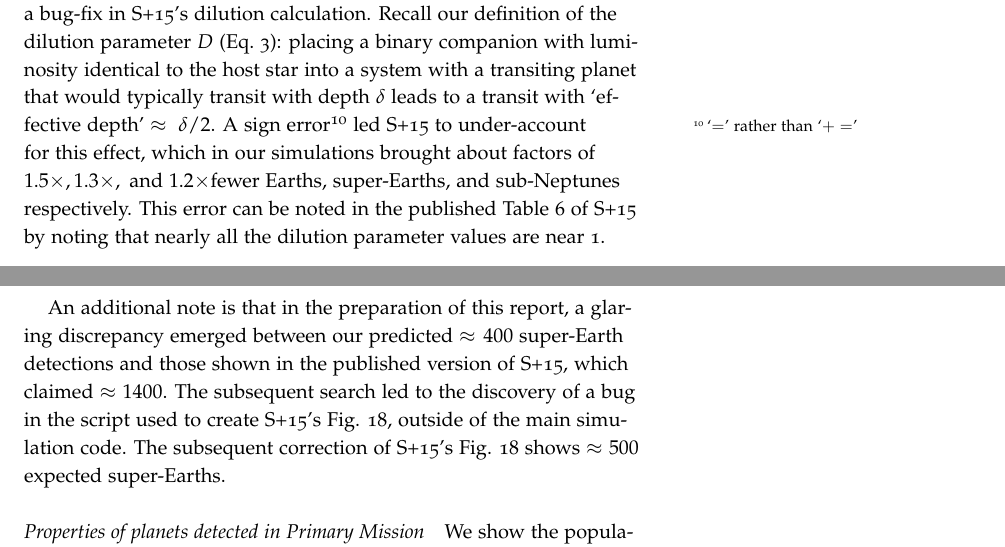
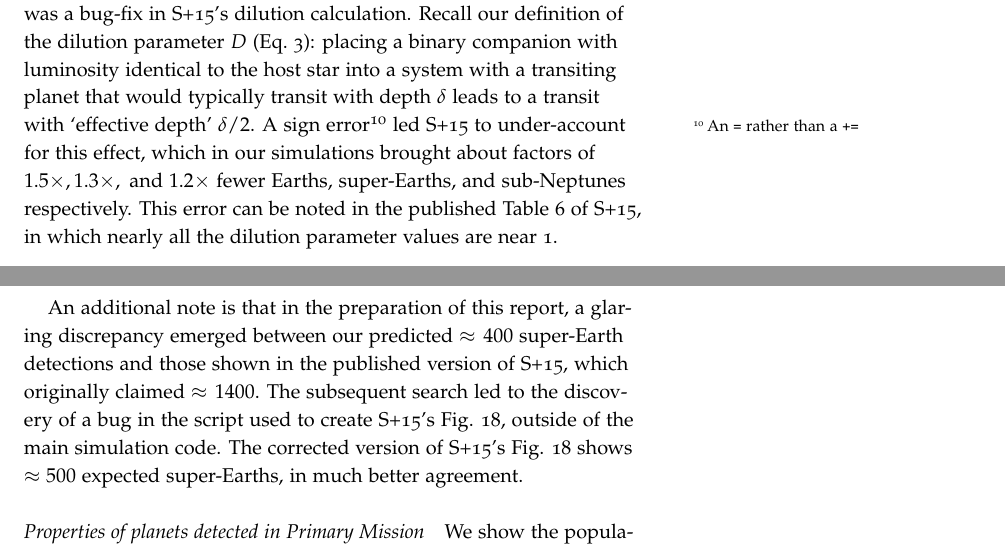
Before and after one commit to lgbouma/extended_mission_white_paper, a LaTeX document (main.tex, which reads planet_yield_from_primary_mission.tex): two parts of pages 26 and 27 of 61, joined at a grey line, cut so that both start at the same text. Compiled offline with pdfLaTeX.

Commit message:
cosmetic changes to S15 comparison

```diff
--- a/planet_yield_from_primary_mission.tex
+++ b/planet_yield_from_primary_mission.tex
@@ -19,9 +19,28 @@ The first point of consideration is the detected planet yield, shown in Fig.~\re
 The number of Earths, super-Earths, and sub-Neptunes we detect agrees with the numbers quoted by~\citetalias{Sullivan_2015} to within $50\%$, despite the modifications described in Sec.~\ref{sec:selection_criteria} to the target selection procedure.
 Other changes to our simulation's assumptions, for instance using an as-built model of \tesss PSF informed by laboratory tests (courtesy Deborah Woods) rather than the idealized PSF described in Sec6.1 of~\citetalias{Sullivan_2015}, had minor only impact on this final result ($\lesssim 10\%$ change in yield).
 
-A modification that did influence our lowered expected yields was a bug-fix in~\citetalias{Sullivan_2015}'s dilution calculation. Recall our definition of the dilution parameter $D$ (Eq.~\ref{eq:dilution}): placing a binary companion with luminosity identical to the host star into a system with a transiting planet that would typically transit with depth $\delta$ leads to a transit with `effective depth' $\approx \delta/2$. A sign error\footnote{`$=$' rather than `$+=$'} led~\citetalias{Sullivan_2015} to under-account for this effect, which in our simulations brought about factors of $1.5\times, 1.3\times,\ \mathrm{and}\ 1.2\times$fewer Earths, super-Earths, and sub-Neptunes respectively. This error can be noted in the published Table 6 of~\citetalias{Sullivan_2015} by noting that nearly all the dilution parameter values are near 1.
+A modification that did influence our lowered expected yields was a bug-fix
+in~\citetalias{Sullivan_2015}'s dilution calculation. Recall our definition of
+the dilution parameter $D$ (Eq.~\ref{eq:dilution}): placing a binary companion
+with luminosity identical to the host star into a system with a transiting
+planet that would typically transit with depth $\delta$ leads to a transit with
+`effective depth' $\delta/2$. A sign error\footnote{An $\texttt{=}$ rather than
+a $\texttt{+=}$} led~\citetalias{Sullivan_2015} to under-account for this
+effect, which
+in our simulations brought about factors of $1.5\times, 1.3\times,\
+\mathrm{and}\ 1.2\times$ fewer Earths, super-Earths, and sub-Neptunes
+respectively. This error can be noted in the published Table 6
+of~\citetalias{Sullivan_2015}, in which nearly all the dilution parameter
+values are near 1.
 
-An additional note is that in the preparation of this report, a glaring discrepancy emerged between our predicted $\approx 400$ super-Earth detections and those shown in the published version of~\citetalias{Sullivan_2015}, which claimed $\approx 1400$. The subsequent search led to the discovery of a bug in the script used to create~\citetalias{Sullivan_2015}'s Fig. 18, outside of the main simulation code. The subsequent correction of~\citetalias{Sullivan_2015}'s Fig. 18 shows $\approx 500$ expected super-Earths.
+An additional note is that in the preparation of this report, a glaring
+discrepancy emerged between our predicted $\approx 400$ super-Earth detections
+and those shown in the published version of~\citetalias{Sullivan_2015}, which
+originally claimed $\approx 1400$. The subsequent search led to the discovery
+of a bug in the script used to create~\citetalias{Sullivan_2015}'s Fig. 18,
+outside of the main simulation code. The corrected version
+of~\citetalias{Sullivan_2015}'s Fig. 18 shows $\approx 500$ expected
+super-Earths, in much better agreement.
 
 
 \begin{comment}
```
